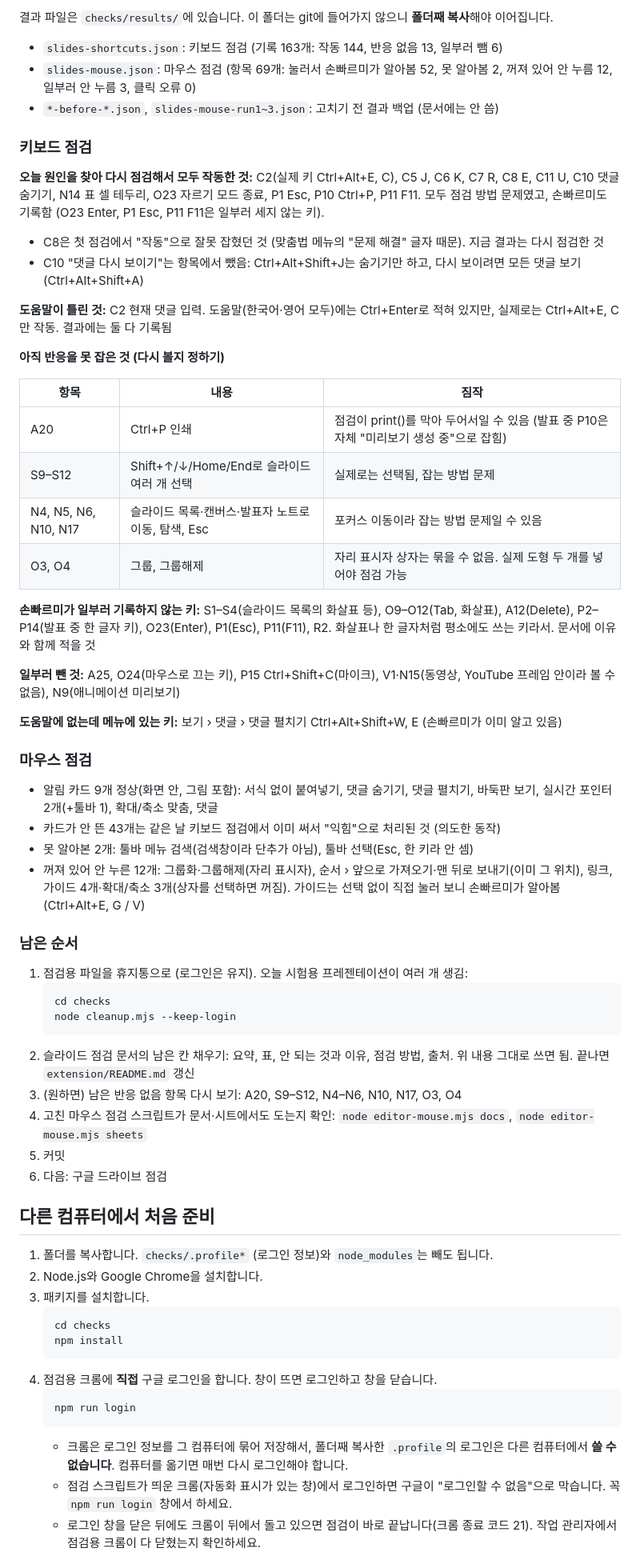
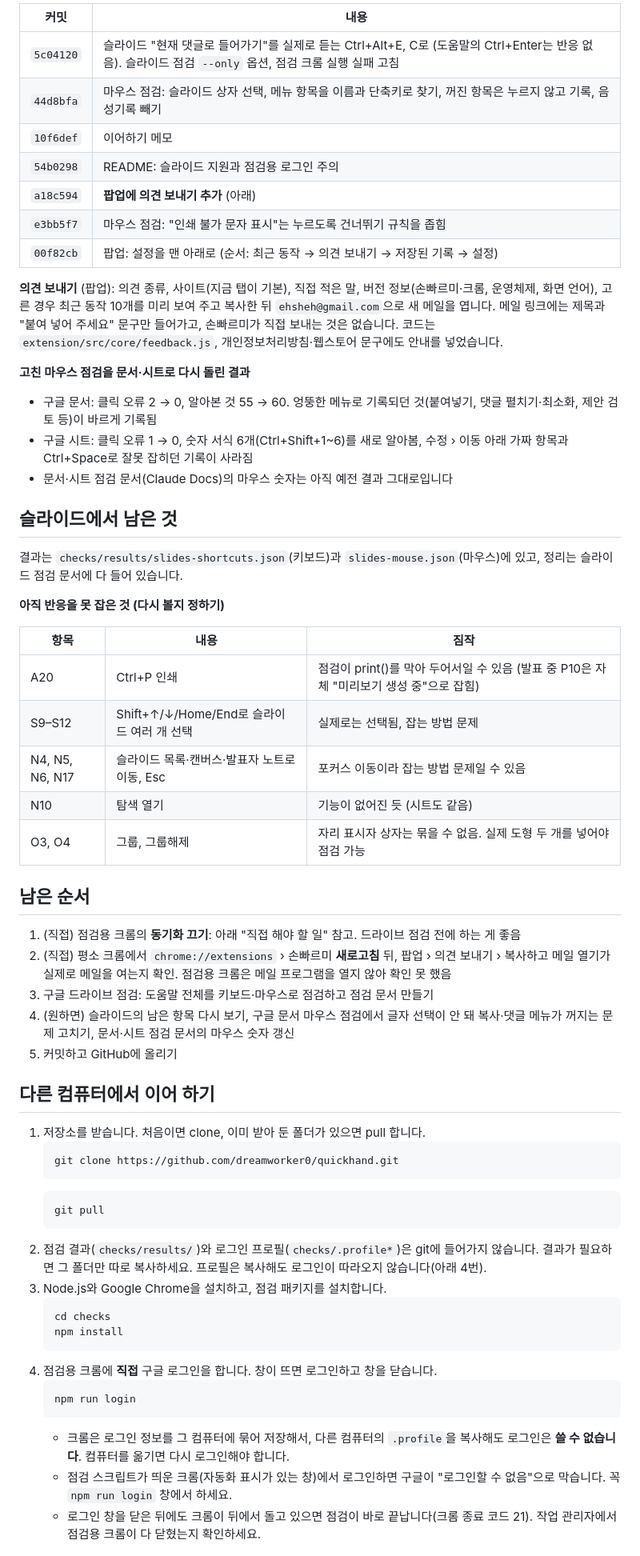
Before and after one commit to dreamworker0/quickhand, a Markdown page: 이어하기.md, the part around one of its changes. Shown at 80% size. GitHub-like rendering.

Commit message:
이어하기 메모: GitHub 저장소 기준(clone/pull)과 오늘 오후 작업 반영
Co-Authored-By: Claude Opus 5.5 <noreply@anthropic.com>

````diff
--- a/이어하기.md
+++ b/이어하기.md
@@ -42,18 +36,25 @@
 
-결과 파일은 `checks/results/`에 있습니다. 이 폴더는 git에 들어가지 않으니 **폴더째 복사**해야 이어집니다.
+| 커밋 | 내용 |
+|---|---|
+| `5c04120` | 슬라이드 "현재 댓글로 들어가기"를 실제로 듣는 Ctrl+Alt+E, C로 (도움말의 Ctrl+Enter는 반응 없음). 슬라이드 점검 `--only` 옵션, 점검 크롬 실행 실패 고침 |
+| `44d8bfa` | 마우스 점검: 슬라이드 상자 선택, 메뉴 항목을 이름과 단축키로 찾기, 꺼진 항목은 누르지 않고 기록, 음성기록 빼기 |
+| `10f6def` | 이어하기 메모 |
+| `54b0298` | README: 슬라이드 지원과 점검용 로그인 주의 |
+| `a18c594` | **팝업에 의견 보내기 추가** (아래) |
+| `e3bb5f7` | 마우스 점검: "인쇄 불가 문자 표시"는 누르도록 건너뛰기 규칙을 좁힘 |
+| `00f82cb` | 팝업: 설정을 맨 아래로 (순서: 최근 동작 → 의견 보내기 → 저장된 기록 → 설정) |
 
-- `slides-shortcuts.json`: 키보드 점검 (기록 163개: 작동 144, 반응 없음 13, 일부러 뺌 6)
-- `slides-mouse.json`: 마우스 점검 (항목 69개: 눌러서 손빠르미가 알아봄 52, 못 알아봄 2, 꺼져 있어 안 누름 12, 일부러 안 누름 3, 클릭 오류 0)
-- `*-before-*.json`, `slides-mouse-run1~3.json`: 고치기 전 결과 백업 (문서에는 안 씀)
+**의견 보내기** (팝업): 의견 종류, 사이트(지금 탭이 기본), 직접 적은 말, 버전 정보(손빠르미·크롬, 운영체제, 화면 언어), 고른 경우 최근 동작 10개를 미리 보여 주고 복사한 뒤 `ehsheh@gmail.com`으로 새 메일을 엽니다. 메일 링크에는 제목과 "붙여 넣어 주세요" 문구만 들어가고, 손빠르미가 직접 보내는 것은 없습니다. 코드는 `extension/src/core/feedback.js`, 개인정보처리방침·웹스토어 문구에도 안내를 넣었습니다.
 
-### 키보드 점검
+**고친 마우스 점검을 문서·시트로 다시 돌린 결과**
 
-**오늘 원인을 찾아 다시 점검해서 모두 작동한 것:** C2(실제 키 Ctrl+Alt+E, C), C5 J, C6 K, C7 R, C8 E, C11 U, C10 댓글 숨기기, N14 표 셀 테두리, O23 자르기 모드 종료, P1 Esc, P10 Ctrl+P, P11 F11. 모두 점검 방법 문제였고, 손빠르미도 기록함 (O23 Enter, P1 Esc, P11 F11은 일부러 세지 않는 키).
+- 구글 문서: 클릭 오류 2 → 0, 알아본 것 55 → 60. 엉뚱한 메뉴로 기록되던 것(붙여넣기, 댓글 펼치기·최소화, 제안 검토 등)이 바르게 기록됨
+- 구글 시트: 클릭 오류 1 → 0, 숫자 서식 6개(Ctrl+Shift+1~6)를 새로 알아봄, 수정 › 이동 아래 가짜 항목과 Ctrl+Space로 잘못 잡히던 기록이 사라짐
+- 문서·시트 점검 문서(Claude Docs)의 마우스 숫자는 아직 예전 결과 그대로입니다
 
-- C8은 첫 점검에서 "작동"으로 잘못 잡혔던 것 (맞춤법 메뉴의 "문제 해결" 글자 때문). 지금 결과는 다시 점검한 것
-- C10 "댓글 다시 보이기"는 항목에서 뺐음: Ctrl+Alt+Shift+J는 숨기기만 하고, 다시 보이려면 모든 댓글 보기(Ctrl+Alt+Shift+A)
+## 슬라이드에서 남은 것
 
-**도움말이 틀린 것:** C2 현재 댓글 입력. 도움말(한국어·영어 모두)에는 Ctrl+Enter로 적혀 있지만, 실제로는 Ctrl+Alt+E, C만 작동. 결과에는 둘 다 기록됨
+결과는 `checks/results/slides-shortcuts.json`(키보드)과 `slides-mouse.json`(마우스)에 있고, 정리는 슬라이드 점검 문서에 다 들어 있습니다.
 
 **아직 반응을 못 잡은 것 (다시 볼지 정하기)**
 
@@ -61,40 +62,29 @@
 |---|---|---|
 | A20 | Ctrl+P 인쇄 | 점검이 print()를 막아 두어서일 수 있음 (발표 중 P10은 자체 "미리보기 생성 중"으로 잡힘) |
 | S9–S12 | Shift+↑/↓/Home/End로 슬라이드 여러 개 선택 | 실제로는 선택됨, 잡는 방법 문제 |
-| N4, N5, N6, N10, N17 | 슬라이드 목록·캔버스·발표자 노트로 이동, 탐색, Esc | 포커스 이동이라 잡는 방법 문제일 수 있음 |
+| N4, N5, N6, N17 | 슬라이드 목록·캔버스·발표자 노트로 이동, Esc | 포커스 이동이라 잡는 방법 문제일 수 있음 |
+| N10 | 탐색 열기 | 기능이 없어진 듯 (시트도 같음) |
 | O3, O4 | 그룹, 그룹해제 | 자리 표시자 상자는 묶을 수 없음. 실제 도형 두 개를 넣어야 점검 가능 |
 
-**손빠르미가 일부러 기록하지 않는 키:** S1–S4(슬라이드 목록의 화살표 등), O9–O12(Tab, 화살표), A12(Delete), P2–P14(발표 중 한 글자 키), O23(Enter), P1(Esc), P11(F11), R2. 화살표나 한 글자처럼 평소에도 쓰는 키라서. 문서에 이유와 함께 적을 것
+## 남은 순서
 
-**일부러 뺀 것:** A25, O24(마우스로 끄는 키), P15 Ctrl+Shift+C(마이크), V1·N15(동영상, YouTube 프레임 안이라 볼 수 없음), N9(애니메이션 미리보기)
+1. (직접) 점검용 크롬의 **동기화 끄기**: 아래 "직접 해야 할 일" 참고. 드라이브 점검 전에 하는 게 좋음
+2. (직접) 평소 크롬에서 `chrome://extensions` › 손빠르미 **새로고침** 뒤, 팝업 › 의견 보내기 › 복사하고 메일 열기가 실제로 메일을 여는지 확인. 점검용 크롬은 메일 프로그램을 열지 않아 확인 못 했음
+3. 구글 드라이브 점검: 도움말 전체를 키보드·마우스로 점검하고 점검 문서 만들기
+4. (원하면) 슬라이드의 남은 항목 다시 보기, 구글 문서 마우스 점검에서 글자 선택이 안 돼 복사·댓글 메뉴가 꺼지는 문제 고치기, 문서·시트 점검 문서의 마우스 숫자 갱신
+5. 커밋하고 GitHub에 올리기
 
-**도움말에 없는데 메뉴에 있는 키:** 보기 › 댓글 › 댓글 펼치기 Ctrl+Alt+Shift+W, E (손빠르미가 이미 알고 있음)
+## 다른 컴퓨터에서 이어 하기
 
-### 마우스 점검
-
-- 알림 카드 9개 정상(화면 안, 그림 포함): 서식 없이 붙여넣기, 댓글 숨기기, 댓글 펼치기, 바둑판 보기, 실시간 포인터 2개(+툴바 1), 확대/축소 맞춤, 댓글
-- 카드가 안 뜬 43개는 같은 날 키보드 점검에서 이미 써서 "익힘"으로 처리된 것 (의도한 동작)
-- 못 알아본 2개: 툴바 메뉴 검색(검색창이라 단추가 아님), 툴바 선택(Esc, 한 키라 안 셈)
-- 꺼져 있어 안 누른 12개: 그룹화·그룹해제(자리 표시자), 순서 › 앞으로 가져오기·맨 뒤로 보내기(이미 그 위치), 링크, 가이드 4개·확대/축소 3개(상자를 선택하면 꺼짐). 가이드는 선택 없이 직접 눌러 보니 손빠르미가 알아봄 (Ctrl+Alt+E, G / V)
-
-### 남은 순서
-
-1. 점검용 파일을 휴지통으로 (로그인은 유지). 오늘 시험용 프레젠테이션이 여러 개 생김:
+1. 저장소를 받습니다. 처음이면 clone, 이미 받아 둔 폴더가 있으면 pull 합니다.
    ```bash
-   cd checks
-   node cleanup.mjs --keep-login
+   git clone https://github.com/dreamworker0/quickhand.git
    ```
-2. 슬라이드 점검 문서의 남은 칸 채우기: 요약, 표, 안 되는 것과 이유, 점검 방법, 출처. 위 내용 그대로 쓰면 됨. 끝나면 `extension/README.md` 갱신
-3. (원하면) 남은 반응 없음 항목 다시 보기: A20, S9–S12, N4–N6, N10, N17, O3, O4
-4. 고친 마우스 점검 스크립트가 문서·시트에서도 도는지 확인: `node editor-mouse.mjs docs`, `node editor-mouse.mjs sheets`
-5. 커밋
-6. 다음: 구글 드라이브 점검
-
-## 다른 컴퓨터에서 처음 준비
-
-1. 폴더를 복사합니다. `checks/.profile*` (로그인 정보)와 `node_modules`는 빼도 됩니다.
-2. Node.js와 Google Chrome을 설치합니다.
-3. 패키지를 설치합니다.
+   ```bash
+   git pull
+   ```
+2. 점검 결과(`checks/results/`)와 로그인 프로필(`checks/.profile*`)은 git에 들어가지 않습니다. 결과가 필요하면 그 폴더만 따로 복사하세요. 프로필은 복사해도 로그인이 따라오지 않습니다(아래 4번).
+3. Node.js와 Google Chrome을 설치하고, 점검 패키지를 설치합니다.
    ```bash
    cd checks
    npm install
@@ -103,7 +93,7 @@
    ```bash
    npm run login
    ```
-   - 크롬은 로그인 정보를 그 컴퓨터에 묶어 저장해서, 폴더째 복사한 `.profile`의 로그인은 다른 컴퓨터에서 **쓸 수 없습니다**. 컴퓨터를 옮기면 매번 다시 로그인해야 합니다.
+   - 크롬은 로그인 정보를 그 컴퓨터에 묶어 저장해서, 다른 컴퓨터의 `.profile`을 복사해도 로그인은 **쓸 수 없습니다**. 컴퓨터를 옮기면 다시 로그인해야 합니다.
    - 점검 스크립트가 띄운 크롬(자동화 표시가 있는 창)에서 로그인하면 구글이 "로그인할 수 없음"으로 막습니다. 꼭 `npm run login` 창에서 하세요.
    - 로그인 창을 닫은 뒤에도 크롬이 뒤에서 돌고 있으면 점검이 바로 끝납니다(크롬 종료 코드 21). 작업 관리자에서 점검용 크롬이 다 닫혔는지 확인하세요.
    - 로그인할 때 크롬 **동기화를 켜지 마세요**. 켜면 평소 쓰는 확장 프로그램이 점검 프로필에 깔려 점검에 끼어들 수 있습니다.
````
Also changed, not shown: other parts of 이어하기.md (+16 -19 lines).
